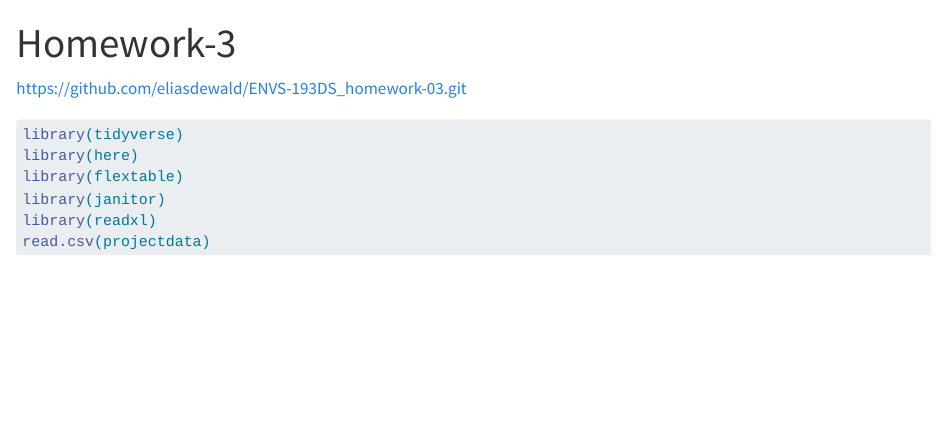
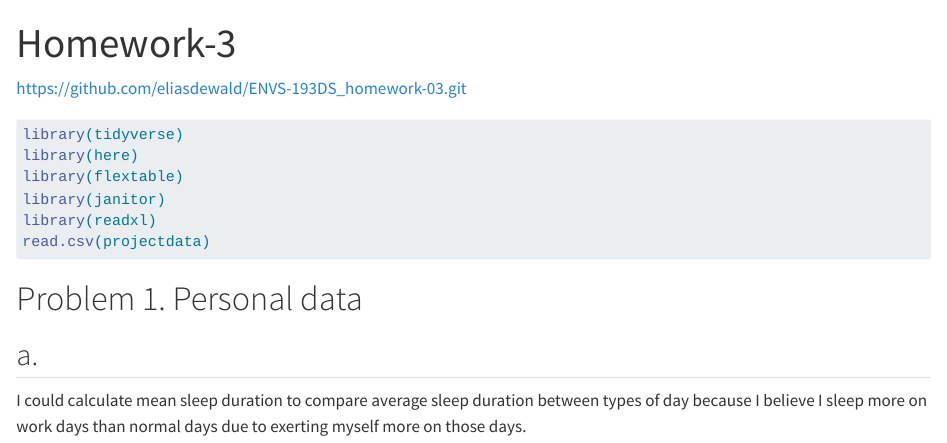
Before and after one commit to eliasdewald/ENVS-193DS_homework-03, a Quarto document (code/Homework-3.qmd): the page in a window 1100 px wide, from its top. Rendered offline with R 4.5, knitr and Pandoc in place of Quarto, with nearby package versions; the code chunks are not run, so their results and figures are left out.

Commit message:
Addressing part a of the first homework problem about data summarizing.

````diff
--- a/code/Homework-3.qmd
+++ b/code/Homework-3.qmd
@@ -16,3 +16,10 @@ library(janitor)
 library(readxl)
 read.csv(projectdata)
 ```
+# Problem 1. Personal data
+
+## a.
+
+I could calculate mean sleep duration to compare average sleep duration between
+types of day because I believe I sleep more on work days than normal days due
+to exerting myself more on those days.
````
